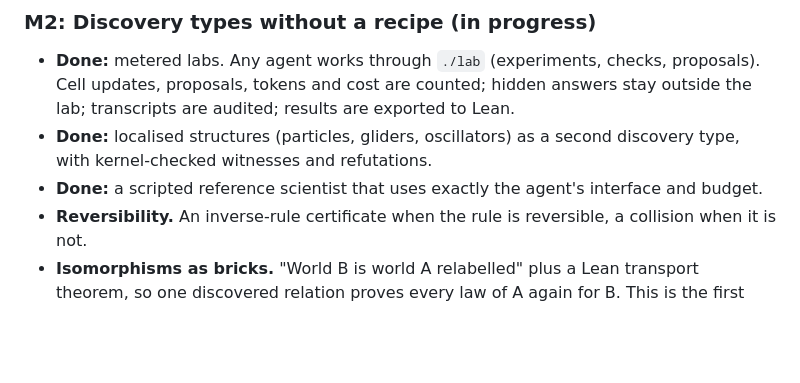
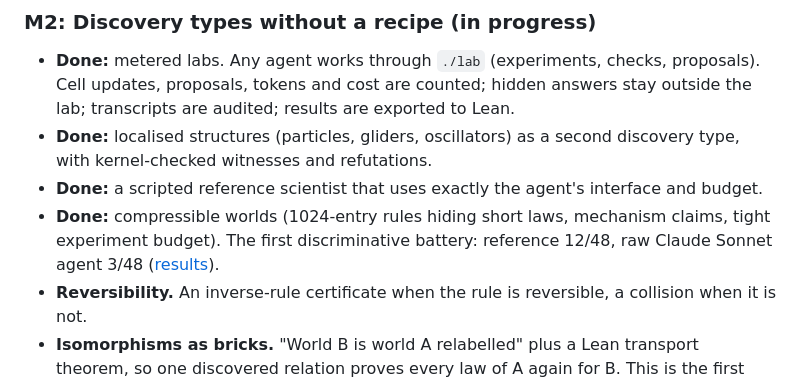
Before and after one commit to romainsimon/slean, a Markdown page: docs/VISION.md, the part around the change. GitHub-like rendering; blank space fills up the shorter version.

```diff
--- a/docs/VISION.md
+++ b/docs/VISION.md
@@ -65,6 +65,7 @@ Every milestone ends with a measurement. When an explorer fails to beat the gene
 - **Done:** metered labs. Any agent works through `./lab` (experiments, checks, proposals). Cell updates, proposals, tokens and cost are counted; hidden answers stay outside the lab; transcripts are audited; results are exported to Lean.
 - **Done:** localised structures (particles, gliders, oscillators) as a second discovery type, with kernel-checked witnesses and refutations.
 - **Done:** a scripted reference scientist that uses exactly the agent's interface and budget.
+- **Done:** compressible worlds (1024-entry rules hiding short laws, mechanism claims, tight experiment budget). The first discriminative battery: reference 12/48, raw Claude Sonnet agent 3/48 ([results](results/2026-10-01-compressible.md)).
 - **Reversibility.** An inverse-rule certificate when the rule is reversible, a collision when it is not.
 - **Isomorphisms as bricks.** "World B is world A relabelled" plus a Lean transport theorem, so one discovered relation proves every law of A again for B. This is the first real dependency between bricks.
 - **Open-ended allocation.** The explorer chooses the world, the claim type and the effort. Delayed usefulness is scored by how many later results depend on a brick.
```
Also changed, not shown: docs/results/2026-10-01-compressible.md (added, +37 -0 lines).
